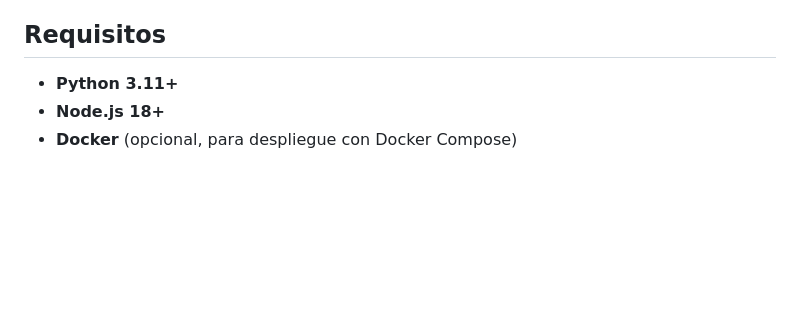
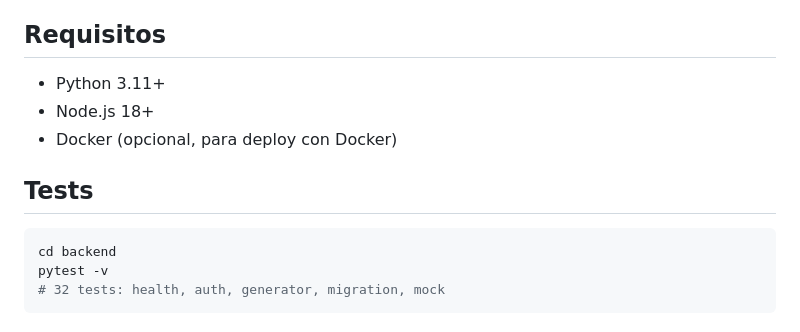
Before and after one commit to konstantinWDK/apimaker, a Markdown page: README.md, the part around one of its changes. Rendered like a GitHub page; blank space fills up the shorter version.

````diff
--- a/README.md
+++ b/README.md
@@ -85,6 +133,14 @@ Abre `http://localhost:5173`. El primer arranque mostrará el Setup Wizard para
 
 ## Requisitos
 
-- **Python 3.11+**
-- **Node.js 18+**
-- **Docker** (opcional, para despliegue con Docker Compose)
+- Python 3.11+
+- Node.js 18+
+- Docker (opcional, para deploy con Docker)
+
+## Tests
+
+```bash
+cd backend
+pytest -v
+# 32 tests: health, auth, generator, migration, mock
+```
````
Also changed, not shown: other parts of README.md (+87 -39 lines).
